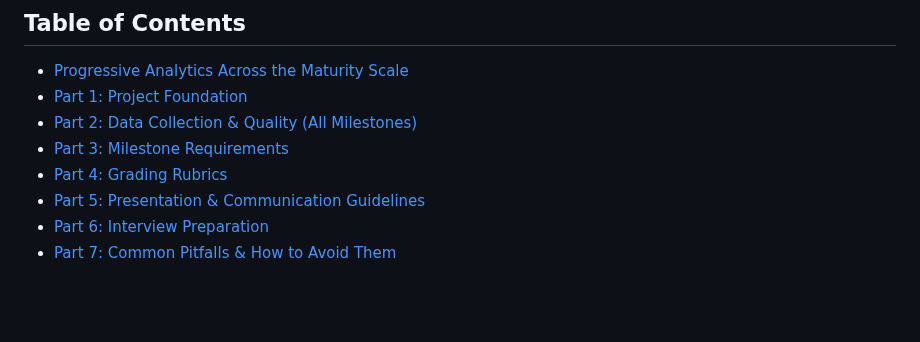
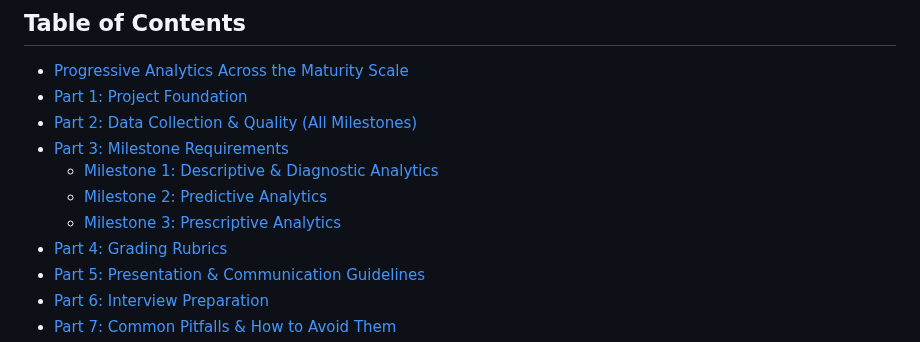
Before and after one commit to lontok/bcor-3750, a Markdown page: project/project-requirements.md, the part around the change. GitHub-like rendering; blank space fills up the shorter version.

Commit message:
Add milestone subsections to table of contents for easier navigation

```diff
--- a/project/project-requirements.md
+++ b/project/project-requirements.md
@@ -6,6 +6,9 @@
 - [Part 1: Project Foundation](#part-1-project-foundation)
 - [Part 2: Data Collection & Quality (All Milestones)](#part-2-data-collection--quality-all-milestones)
 - [Part 3: Milestone Requirements](#part-3-milestone-requirements)
+  - [Milestone 1: Descriptive & Diagnostic Analytics](#milestone-1-descriptive--diagnostic-analytics)
+  - [Milestone 2: Predictive Analytics](#milestone-2-predictive-analytics)
+  - [Milestone 3: Prescriptive Analytics](#milestone-3-prescriptive-analytics)
 - [Part 4: Grading Rubrics](#part-4-grading-rubrics)
 - [Part 5: Presentation & Communication Guidelines](#part-5-presentation--communication-guidelines)
 - [Part 6: Interview Preparation](#part-6-interview-preparation)
```
